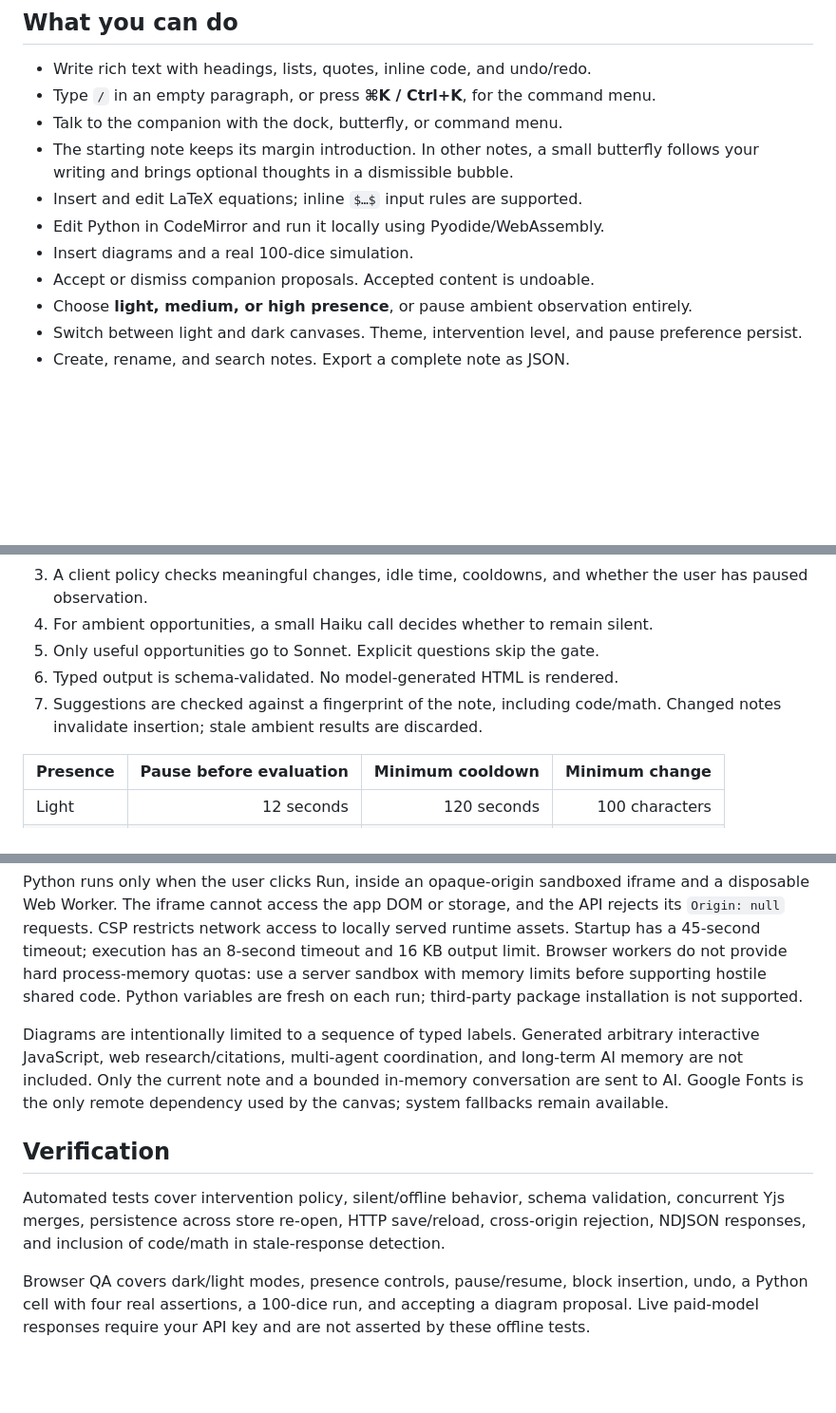
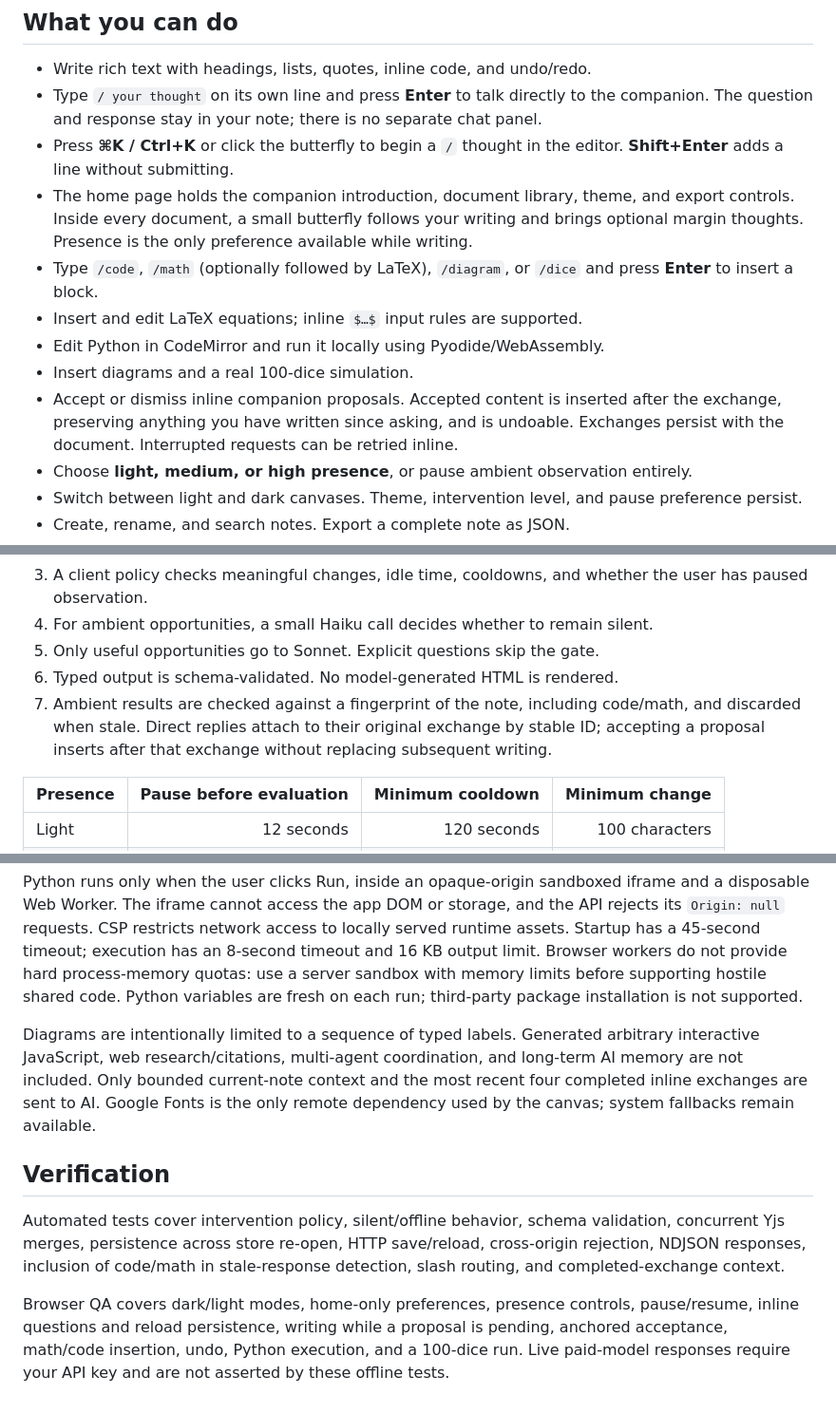
Before and after one commit to mnabid05/flutter-notes, a Markdown page: README.md, 3 parts joined by grey strips. Shown at 95% size. Drawn GitHub-style; blank space fills up the shorter version.

```diff
--- a/README.md
+++ b/README.md
@@ -44,13 +44,14 @@ NODE_ENV=production pnpm start
 ## What you can do
 
 - Write rich text with headings, lists, quotes, inline code, and undo/redo.
-- Type `/` in an empty paragraph, or press **⌘K / Ctrl+K**, for the command menu.
-- Talk to the companion with the dock, butterfly, or command menu.
-- The starting note keeps its margin introduction. In other notes, a small butterfly follows your writing and brings optional thoughts in a dismissible bubble.
+- Type `/ your thought` on its own line and press **Enter** to talk directly to the companion. The question and response stay in your note; there is no separate chat panel.
+- Press **⌘K / Ctrl+K** or click the butterfly to begin a `/` thought in the editor. **Shift+Enter** adds a line without submitting.
+- The home page holds the companion introduction, document library, theme, and export controls. Inside every document, a small butterfly follows your writing and brings optional margin thoughts. Presence is the only preference available while writing.
+- Type `/code`, `/math` (optionally followed by LaTeX), `/diagram`, or `/dice` and press **Enter** to insert a block.
 - Insert and edit LaTeX equations; inline `$…$` input rules are supported.
 - Edit Python in CodeMirror and run it locally using Pyodide/WebAssembly.
 - Insert diagrams and a real 100-dice simulation.
-- Accept or dismiss companion proposals. Accepted content is undoable.
+- Accept or dismiss inline companion proposals. Accepted content is inserted after the exchange, preserving anything you have written since asking, and is undoable. Exchanges persist with the document. Interrupted requests can be retried inline.
 - Choose **light, medium, or high presence**, or pause ambient observation entirely.
 - Switch between light and dark canvases. Theme, intervention level, and pause preference persist.
 - Create, rename, and search notes. Export a complete note as JSON.
@@ -64,7 +65,7 @@ NODE_ENV=production pnpm start
 4. For ambient opportunities, a small Haiku call decides whether to remain silent.
 5. Only useful opportunities go to Sonnet. Explicit questions skip the gate.
 6. Typed output is schema-validated. No model-generated HTML is rendered.
-7. Suggestions are checked against a fingerprint of the note, including code/math. Changed notes invalidate insertion; stale ambient results are discarded.
+7. Ambient results are checked against a fingerprint of the note, including code/math, and discarded when stale. Direct replies attach to their original exchange by stable ID; accepting a proposal inserts after that exchange without replacing subsequent writing.
 
 | Presence | Pause before evaluation | Minimum cooldown | Minimum change |
 | -------- | ----------------------: | ---------------: | -------------: |
@@ -106,10 +109,10 @@ Yjs changes merge on the server; transport currently sends batched snapshots rat
 
 Python runs only when the user clicks Run, inside an opaque-origin sandboxed iframe and a disposable Web Worker. The iframe cannot access the app DOM or storage, and the API rejects its `Origin: null` requests. CSP restricts network access to locally served runtime assets. Startup has a 45-second timeout; execution has an 8-second timeout and 16 KB output limit. Browser workers do not provide hard process-memory quotas: use a server sandbox with memory limits before supporting hostile shared code. Python variables are fresh on each run; third-party package installation is not supported.
 
-Diagrams are intentionally limited to a sequence of typed labels. Generated arbitrary interactive JavaScript, web research/citations, multi-agent coordination, and long-term AI memory are not included. Only the current note and a bounded in-memory conversation are sent to AI. Google Fonts is the only remote dependency used by the canvas; system fallbacks remain available.
+Diagrams are intentionally limited to a sequence of typed labels. Generated arbitrary interactive JavaScript, web research/citations, multi-agent coordination, and long-term AI memory are not included. Only bounded current-note context and the most recent four completed inline exchanges are sent to AI. Google Fonts is the only remote dependency used by the canvas; system fallbacks remain available.
 
 ## Verification
 
-Automated tests cover intervention policy, silent/offline behavior, schema validation, concurrent Yjs merges, persistence across store re-open, HTTP save/reload, cross-origin rejection, NDJSON responses, and inclusion of code/math in stale-response detection.
+Automated tests cover intervention policy, silent/offline behavior, schema validation, concurrent Yjs merges, persistence across store re-open, HTTP save/reload, cross-origin rejection, NDJSON responses, inclusion of code/math in stale-response detection, slash routing, and completed-exchange context.
 
-Browser QA covers dark/light modes, presence controls, pause/resume, block insertion, undo, a Python cell with four real assertions, a 100-dice run, and accepting a diagram proposal. Live paid-model responses require your API key and are not asserted by these offline tests.
+Browser QA covers dark/light modes, home-only preferences, presence controls, pause/resume, inline questions and reload persistence, writing while a proposal is pending, anchored acceptance, math/code insertion, undo, Python execution, and a 100-dice run. Live paid-model responses require your API key and are not asserted by these offline tests.
```
Also changed, not shown: other parts of README.md (+6 -4 lines), docs/screenshots/home-light.jpg (added), docs/screenshots/inline.jpg (added), 13 other files.
